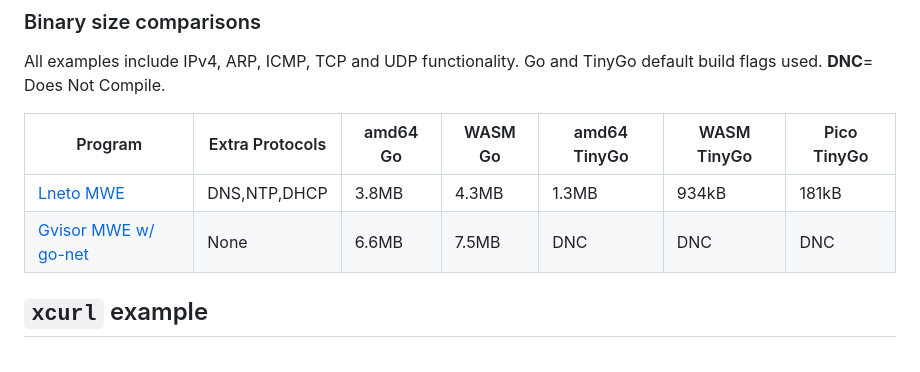
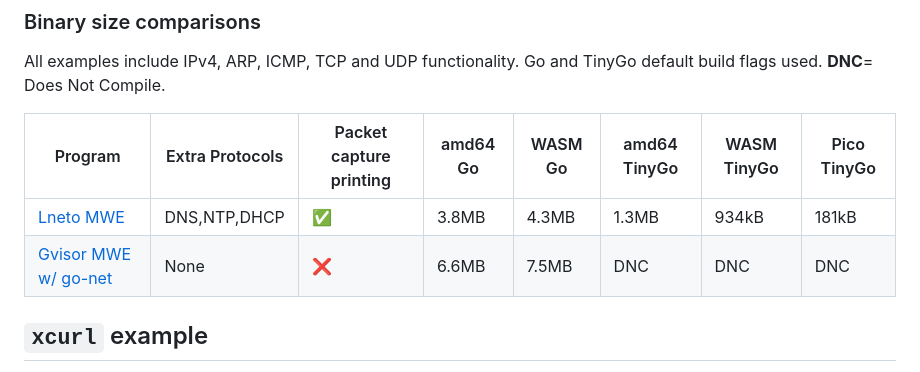
Before and after one commit to soypat/lneto, a Markdown page: README.md, the part around the change. Drawn GitHub-style.

Commit message:
add extra info to README

```diff
--- a/README.md
+++ b/README.md
@@ -31,10 +31,10 @@ Get a quick showcase of how lneto can be configured and how to get a TCP listeni
 All examples include IPv4, ARP, ICMP, TCP and UDP functionality. Go and TinyGo default build flags used. **DNC**= Does Not Compile.
 
 
-| Program | Extra Protocols | amd64 Go | WASM Go  | amd64 TinyGo | WASM TinyGo | Pico TinyGo |
-|---|---|---|---|---|---|---|
-| [Lneto MWE](./examples/min-working-example/) | DNS,NTP,DHCP | 3.8MB | 4.3MB | 1.3MB | 934kB | 181kB |
-| [Gvisor MWE w/ go-net](./examples/_import_examples/gvisor-mwe/)| None | 6.6MB | 7.5MB | DNC | DNC | DNC |
+| Program | Extra Protocols | Packet capture printing | amd64 Go | WASM Go  | amd64 TinyGo | WASM TinyGo | Pico TinyGo |
+|---|---|---|---|---|---|---|---|
+| [Lneto MWE](./examples/min-working-example/) | DNS,NTP,DHCP | ✅ | 3.8MB | 4.3MB | 1.3MB | 934kB | 181kB |
+| [Gvisor MWE w/ go-net](./examples/_import_examples/gvisor-mwe/)| None | ❌ | 6.6MB | 7.5MB | DNC | DNC | DNC |
 ## `xcurl` example
 You may try lneto out on linux with the [xcurl example](./examples/xcurl/) which gets an HTTP page by doing all the low-level networking part using absolutely no standard library.
 
```
